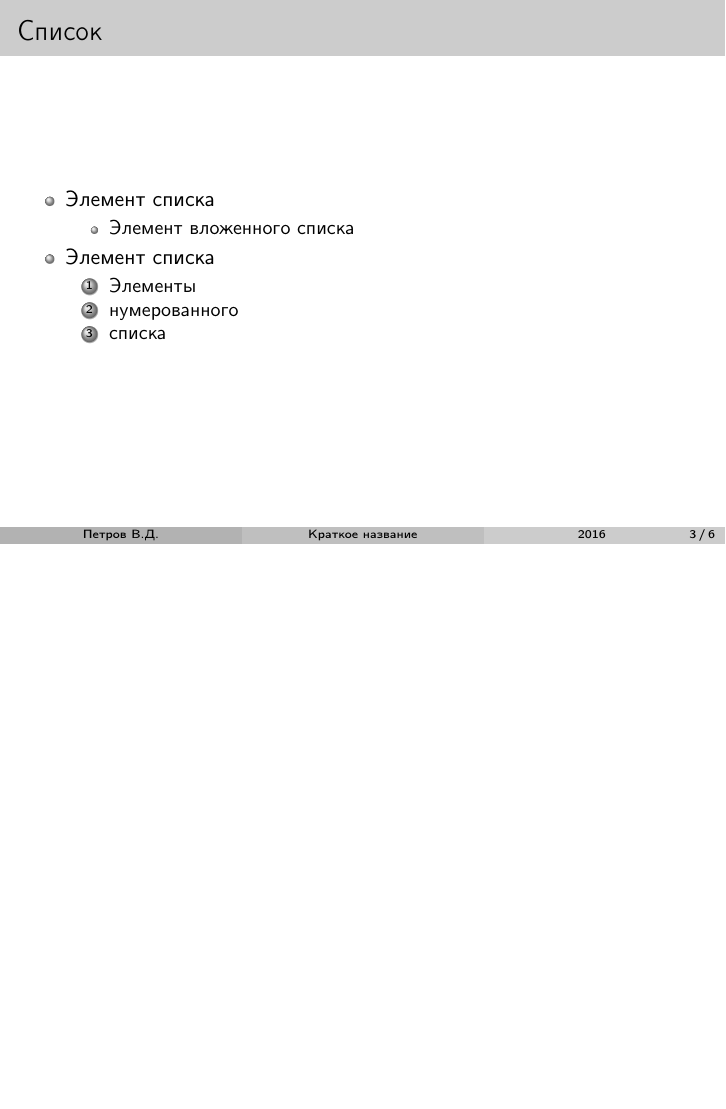
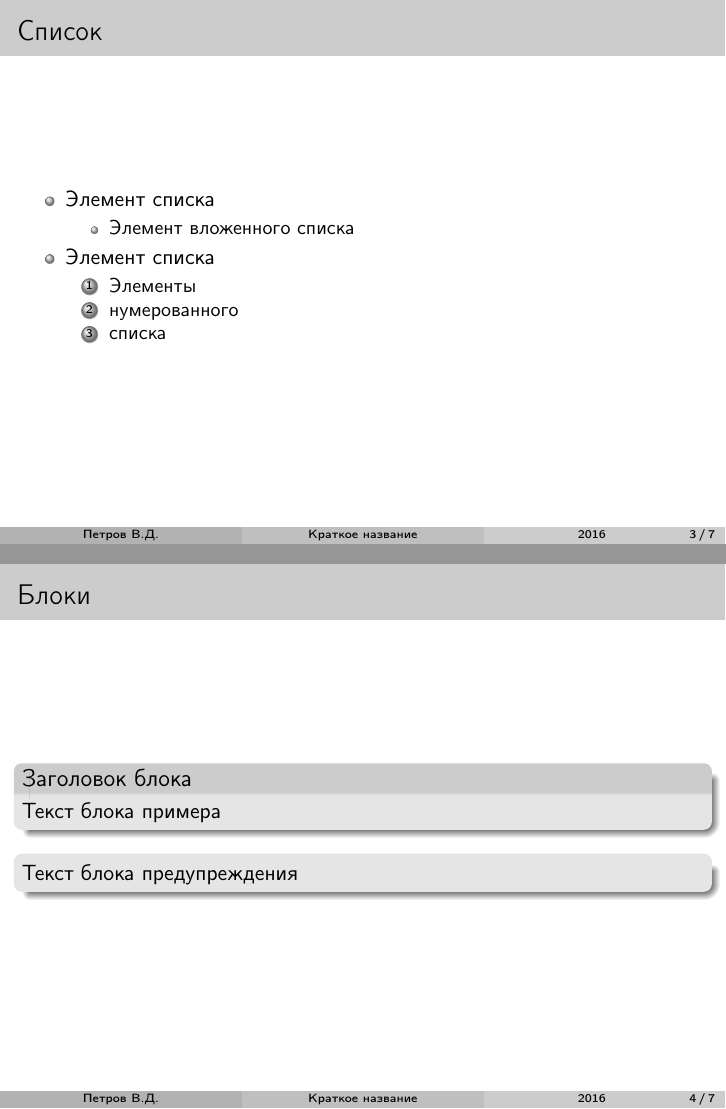
Before and after one commit to ejiektpobehuk/latex_templates, LaTeX slides (presentation/main.tex): page 3 of 6 before the commit and pages 3 and 4 of 7 after it, the two joined at a grey line, the shorter picture padded with empty space. Compiled offline with pdfLaTeX.

Commit message:
added: blocks

```diff
--- a/presentation/main.tex
+++ b/presentation/main.tex
@@ -39,6 +39,16 @@
 \end{itemize}
 \end{frame}
 
+\begin{frame}{Блоки}
+\begin{exampleblock}{Заголовок блока}
+	Текст блока примера
+\end{exampleblock}
+
+\begin{alertblock}{}
+	Текст блока предупреждения
+\end{alertblock}
+
+\end{frame}
 
 \begin{frame}{Рисунок}
 \begin{figure}[H]
```
